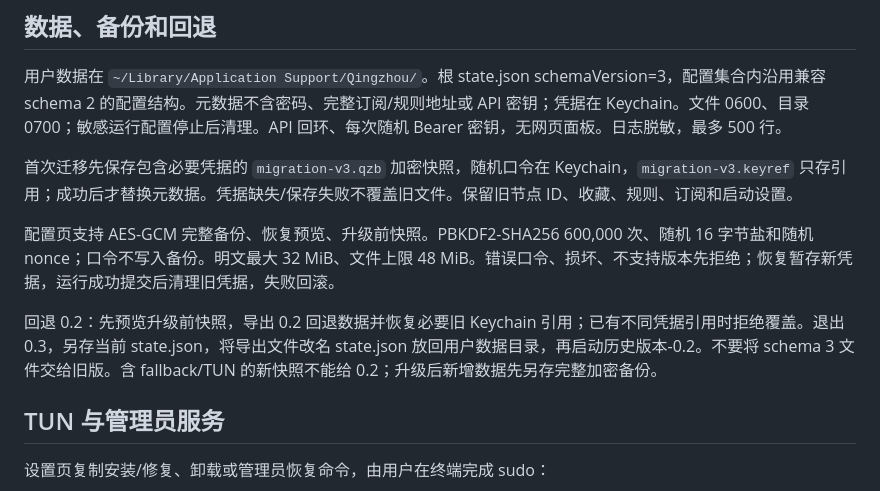
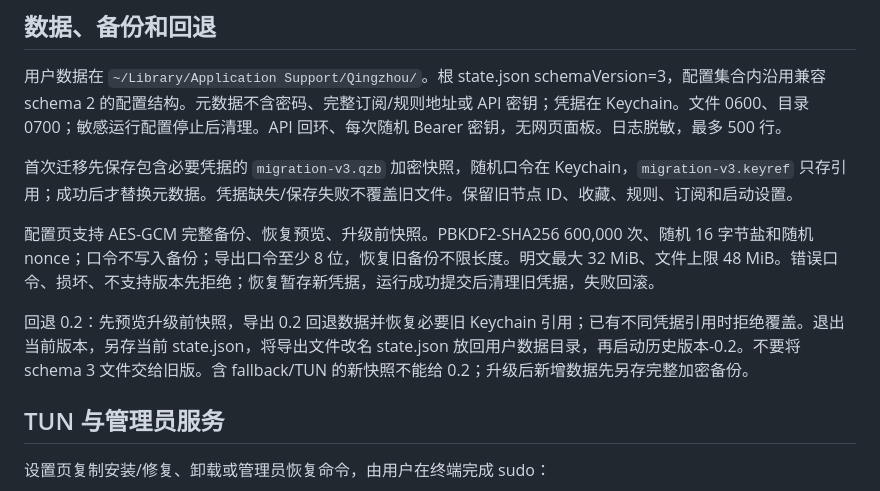
Before and after one commit to leiminghao520/qingzhou-proxy, a Markdown page: README.md, the part around the change. GitHub-like rendering.

Commit message:
修正 README 回退章节的过时版本表述
Co-Authored-By: Claude Opus 5.5 <noreply@anthropic.com>

```diff
--- a/README.md
+++ b/README.md
@@ -36,9 +36,9 @@ macOS 14+、Apple Silicon、SwiftUI，固定 sing-box 1.14.3、Yams 6.2.2。默
 
 首次迁移先保存包含必要凭据的 `migration-v3.qzb` 加密快照，随机口令在 Keychain，`migration-v3.keyref` 只存引用；成功后才替换元数据。凭据缺失/保存失败不覆盖旧文件。保留旧节点 ID、收藏、规则、订阅和启动设置。
 
-配置页支持 AES-GCM 完整备份、恢复预览、升级前快照。PBKDF2-SHA256 600,000 次、随机 16 字节盐和随机 nonce；口令不写入备份。明文最大 32 MiB、文件上限 48 MiB。错误口令、损坏、不支持版本先拒绝；恢复暂存新凭据，运行成功提交后清理旧凭据，失败回滚。
+配置页支持 AES-GCM 完整备份、恢复预览、升级前快照。PBKDF2-SHA256 600,000 次、随机 16 字节盐和随机 nonce；口令不写入备份；导出口令至少 8 位，恢复旧备份不限长度。明文最大 32 MiB、文件上限 48 MiB。错误口令、损坏、不支持版本先拒绝；恢复暂存新凭据，运行成功提交后清理旧凭据，失败回滚。
 
-回退 0.2：先预览升级前快照，导出 0.2 回退数据并恢复必要旧 Keychain 引用；已有不同凭据引用时拒绝覆盖。退出 0.3，另存当前 state.json，将导出文件改名 state.json 放回用户数据目录，再启动历史版本-0.2。不要将 schema 3 文件交给旧版。含 fallback/TUN 的新快照不能给 0.2；升级后新增数据先另存完整加密备份。
+回退 0.2：先预览升级前快照，导出 0.2 回退数据并恢复必要旧 Keychain 引用；已有不同凭据引用时拒绝覆盖。退出当前版本，另存当前 state.json，将导出文件改名 state.json 放回用户数据目录，再启动历史版本-0.2。不要将 schema 3 文件交给旧版。含 fallback/TUN 的新快照不能给 0.2；升级后新增数据先另存完整加密备份。
 
 ## TUN 与管理员服务
 
```
